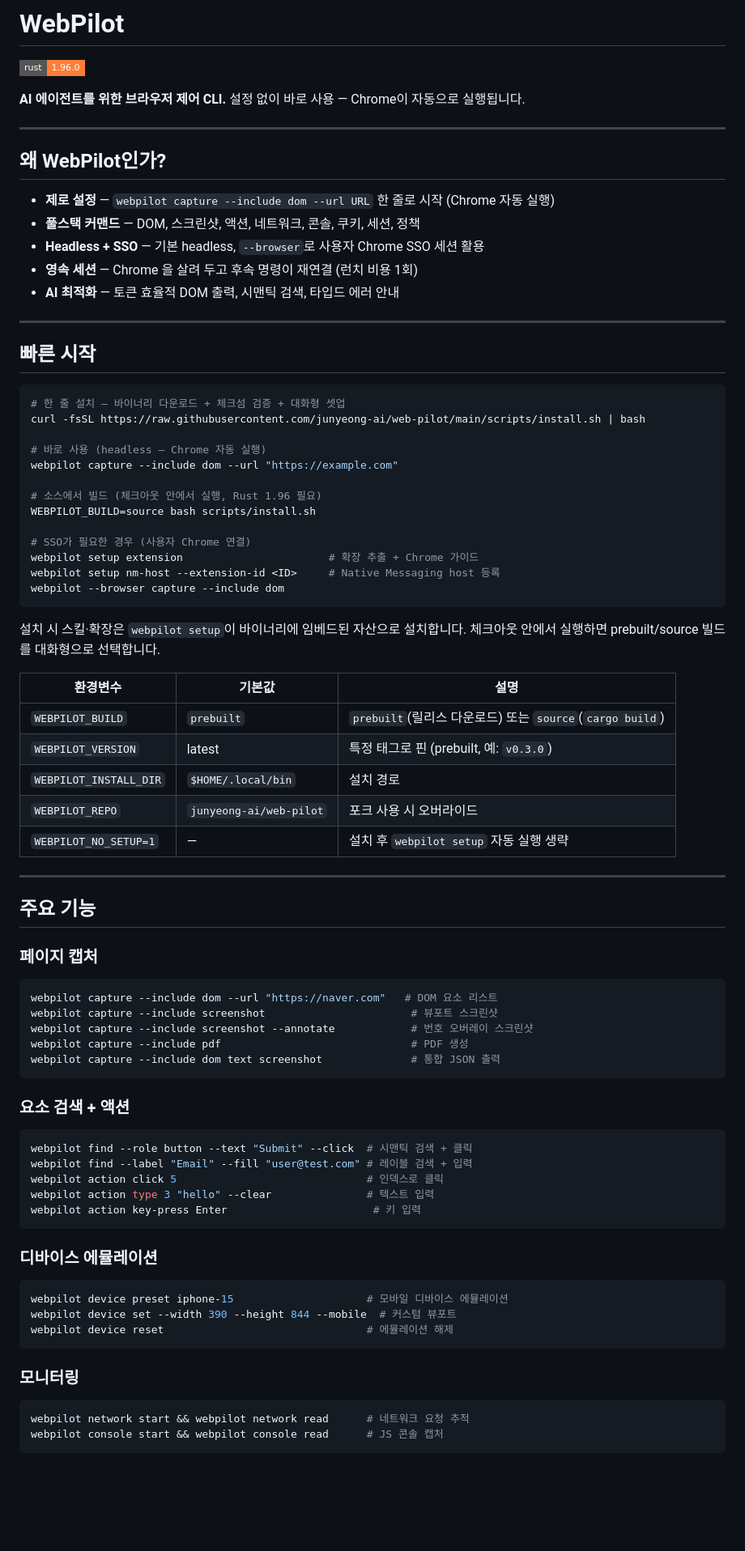
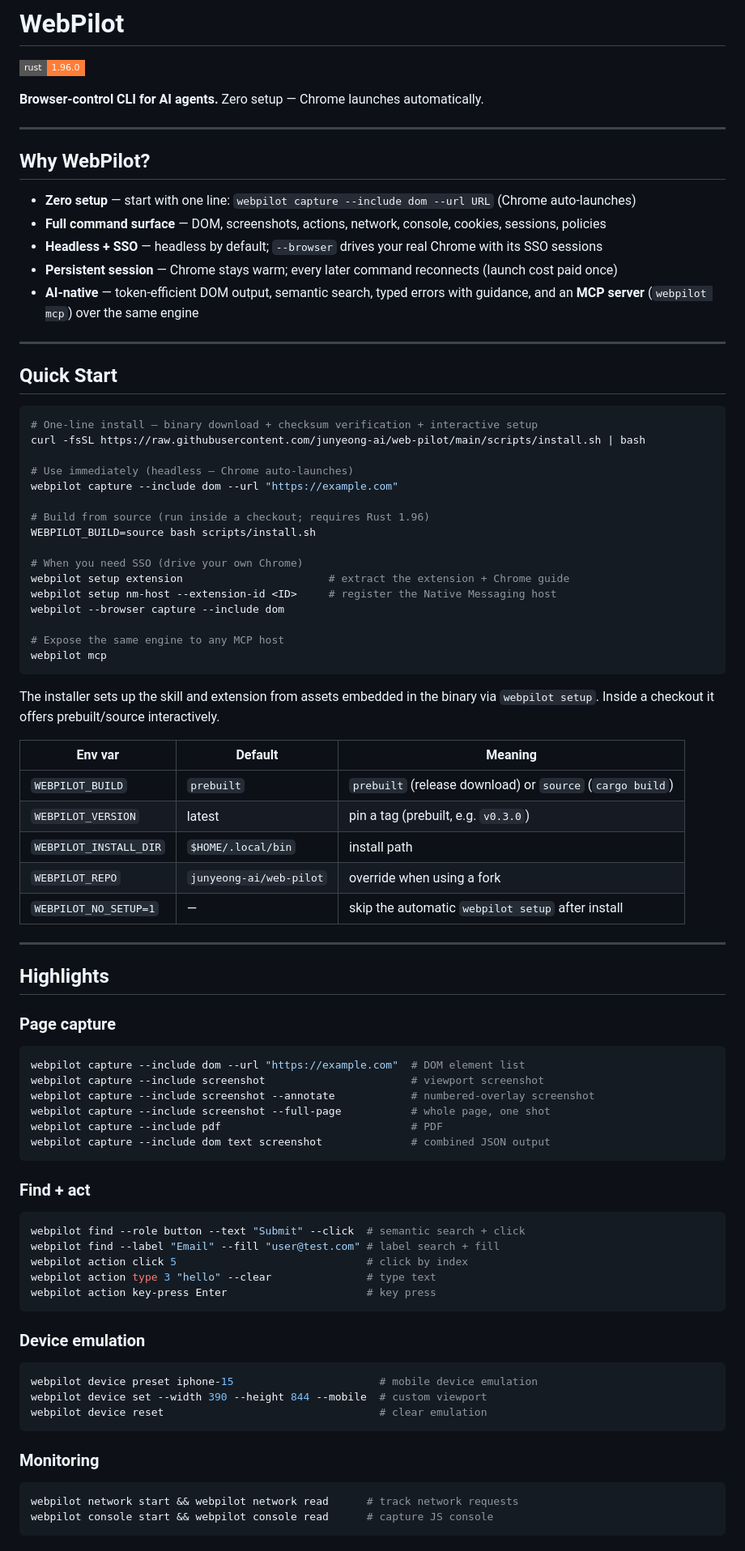
Before and after one commit to junyeong-ai/web-pilot, a Markdown page: README.md, the part around one of its changes. Shown at 81% size. Rendered like a GitHub page; badges without logos; blank space fills up the shorter version.

````diff
--- a/README.md
+++ b/README.md
@@ -2,80 +2,86 @@
 
 [![Rust](https://img.shields.io/badge/rust-1.96.0-orange?style=flat-square&logo=rust)](https://www.rust-lang.org)
 
-**AI 에이전트를 위한 브라우저 제어 CLI.** 설정 없이 바로 사용 — Chrome이 자동으로 실행됩니다.
+**Browser-control CLI for AI agents.** Zero setup — Chrome launches automatically.
 
 ---
 
-## 왜 WebPilot인가?
+## Why WebPilot?
 
-- **제로 설정** — `webpilot capture --include dom --url URL` 한 줄로 시작 (Chrome 자동 실행)
-- **풀스택 커맨드** — DOM, 스크린샷, 액션, 네트워크, 콘솔, 쿠키, 세션, 정책
-- **Headless + SSO** — 기본 headless, `--browser`로 사용자 Chrome SSO 세션 활용
-- **영속 세션** — Chrome 을 살려 두고 후속 명령이 재연결 (런치 비용 1회)
-- **AI 최적화** — 토큰 효율적 DOM 출력, 시맨틱 검색, 타입드 에러 안내
+- **Zero setup** — start with one line: `webpilot capture --include dom --url URL` (Chrome auto-launches)
+- **Full command surface** — DOM, screenshots, actions, network, console, cookies, sessions, policies
+- **Headless + SSO** — headless by default; `--browser` drives your real Chrome with its SSO sessions
+- **Persistent session** — Chrome stays warm; every later command reconnects (launch cost paid once)
+- **AI-native** — token-efficient DOM output, semantic search, typed errors with guidance, and an **MCP server** (`webpilot mcp`) over the same engine
 
 ---
 
-## 빠른 시작
+## Quick Start
 
 ```bash
-# 한 줄 설치 — 바이너리 다운로드 + 체크섬 검증 + 대화형 셋업
+# One-line install — binary download + checksum verification + interactive setup
 curl -fsSL https://raw.githubusercontent.com/junyeong-ai/web-pilot/main/scripts/install.sh | bash
 
-# 바로 사용 (headless — Chrome 자동 실행)
+# Use immediately (headless — Chrome auto-launches)
 webpilot capture --include dom --url "https://example.com"
 
-# 소스에서 빌드 (체크아웃 안에서 실행, Rust 1.96 필요)
+# Build from source (run inside a checkout; requires Rust 1.96)
 WEBPILOT_BUILD=source bash scripts/install.sh
 
-# SSO가 필요한 경우 (사용자 Chrome 연결)
-webpilot setup extension                       # 확장 추출 + Chrome 가이드
-webpilot setup nm-host --extension-id <ID>     # Native Messaging host 등록
+# When you need SSO (drive your own Chrome)
+webpilot setup extension                       # extract the extension + Chrome guide
+webpilot setup nm-host --extension-id <ID>     # register the Native Messaging host
 webpilot --browser capture --include dom
+
+# Expose the same engine to any MCP host
+webpilot mcp
 ```
 
-설치 시 스킬·확장은 `webpilot setup`이 바이너리에 임베드된 자산으로 설치합니다. 체크아웃 안에서 실행하면 prebuilt/source 빌드를 대화형으로 선택합니다.
+The installer sets up the skill and extension from assets embedded in the
+binary via `webpilot setup`. Inside a checkout it offers prebuilt/source
+interactively.
 
-| 환경변수 | 기본값 | 설명 |
+| Env var | Default | Meaning |
 |---|---|---|
-| `WEBPILOT_BUILD` | `prebuilt` | `prebuilt`(릴리스 다운로드) 또는 `source`(`cargo build`) |
-| `WEBPILOT_VERSION` | latest | 특정 태그로 핀 (prebuilt, 예: `v0.3.0`) |
-| `WEBPILOT_INSTALL_DIR` | `$HOME/.local/bin` | 설치 경로 |
-| `WEBPILOT_REPO` | `junyeong-ai/web-pilot` | 포크 사용 시 오버라이드 |
-| `WEBPILOT_NO_SETUP=1` | — | 설치 후 `webpilot setup` 자동 실행 생략 |
+| `WEBPILOT_BUILD` | `prebuilt` | `prebuilt` (release download) or `source` (`cargo build`) |
+| `WEBPILOT_VERSION` | latest | pin a tag (prebuilt, e.g. `v0.3.0`) |
+| `WEBPILOT_INSTALL_DIR` | `$HOME/.local/bin` | install path |
+| `WEBPILOT_REPO` | `junyeong-ai/web-pilot` | override when using a fork |
+| `WEBPILOT_NO_SETUP=1` | — | skip the automatic `webpilot setup` after install |
 
 ---
 
-## 주요 기능
+## Highlights
 
-### 페이지 캡처
+### Page capture
 ```bash
-webpilot capture --include dom --url "https://naver.com"   # DOM 요소 리스트
-webpilot capture --include screenshot                       # 뷰포트 스크린샷
-webpilot capture --include screenshot --annotate            # 번호 오버레이 스크린샷
-webpilot capture --include pdf                              # PDF 생성
-webpilot capture --include dom text screenshot              # 통합 JSON 출력
+webpilot capture --include dom --url "https://example.com"  # DOM element list
+webpilot capture --include screenshot                       # viewport screenshot
+webpilot capture --include screenshot --annotate            # numbered-overlay screenshot
+webpilot capture --include screenshot --full-page           # whole page, one shot
+webpilot capture --include pdf                              # PDF
+webpilot capture --include dom text screenshot              # combined JSON output
 ```
 
-### 요소 검색 + 액션
+### Find + act
 ```bash
-webpilot find --role button --text "Submit" --click  # 시맨틱 검색 + 클릭
-webpilot find --label "Email" --fill "user@test.com" # 레이블 검색 + 입력
-webpilot action click 5                              # 인덱스로 클릭
-webpilot action type 3 "hello" --clear               # 텍스트 입력
-webpilot action key-press Enter                       # 키 입력
+webpilot find --role button --text "Submit" --click  # semantic search + click
+webpilot find --label "Email" --fill "user@test.com" # label search + fill
+webpilot action click 5                              # click by index
+webpilot action type 3 "hello" --clear               # type text
+webpilot action key-press Enter                      # key press
 ```
 
-### 디바이스 에뮬레이션
+### Device emulation
 ```bash
-webpilot device preset iphone-15                     # 모바일 디바이스 에뮬레이션
-webpilot device set --width 390 --height 844 --mobile  # 커스텀 뷰포트
-webpilot device reset                                # 에뮬레이션 해제
+webpilot device preset iphone-15                       # mobile device emulation
+webpilot device set --width 390 --height 844 --mobile  # custom viewport
+webpilot device reset                                  # clear emulation
 ```
 
-### 모니터링
+### Monitoring
 ```bash
-webpilot network start && webpilot network read      # 네트워크 요청 추적
-webpilot console start && webpilot console read      # JS 콘솔 캡처
+webpilot network start && webpilot network read      # track network requests
+webpilot console start && webpilot console read      # capture JS console
 ```
 
````
Also changed, not shown: other parts of README.md (+48 -40 lines).
